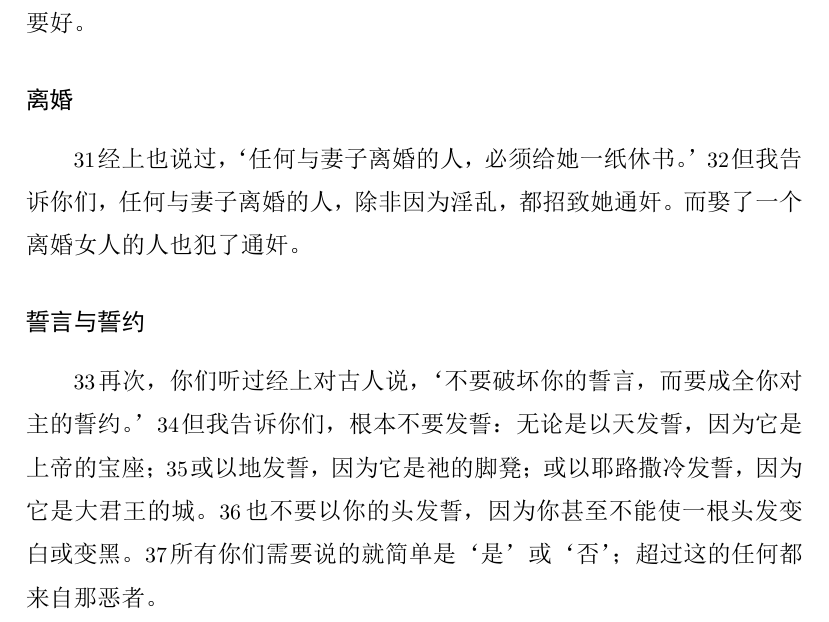
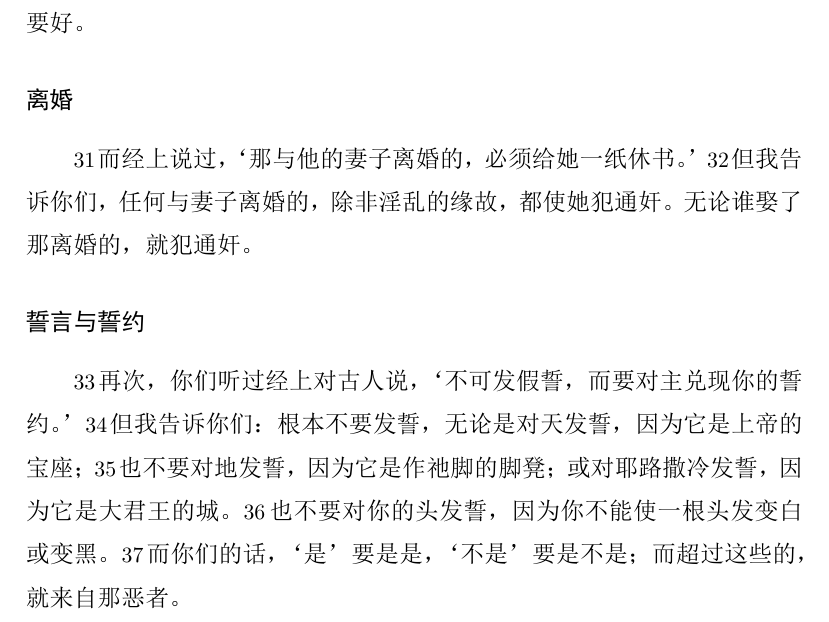
Before and after one commit to zhao-bob/scriptures, a LaTeX document (matthew/source/matthew.tex): part of page 12 of 73, cut so that both start at the same text. The pictures show the PDF file matthew/source/matthew.pdf that the author committed with the source.

Commit message:
matthew 5

```diff
--- a/matthew/source/matthew.tex
+++ b/matthew/source/matthew.tex
@@ -474,23 +474,23 @@
 \subsubsection*{离婚}
 
 % It has also been said, ‘Whoever divorces his wife must give her a certificate of divorce.’
-\N 经上也说过，‘任何与妻子离婚的人，必须给她一纸休书。’
+\N 而经上说过，‘那与他的妻子离婚的，必须给她一纸休书。’
 % But I tell you that anyone who divorces his wife, except for sexual immorality, brings adultery upon her. And he who marries a divorced woman commits adultery.
-\N 但我告诉你们，任何与妻子离婚的人，除非因为淫乱，都招致她通奸。而娶了一个离婚女人的人也犯了通奸。
+\N 但我告诉你们，任何与妻子离婚的，除非淫乱的缘故，都使她犯通奸。无论谁娶了那离婚的，就犯通奸。
 
 % Oaths and Vows
 \subsubsection*{誓言与誓约}
 
 % Again, you have heard that it was said to the ancients, ‘Do not break your oath, but fulfill your vows to the Lord.’
-\N 再次，你们听过经上对古人说，‘不要破坏你的誓言，而要成全你对主的誓约。’
+\N 再次，你们听过经上对古人说，‘不可发假誓，而要对主兑现你的誓约。’
 % But I tell you not to swear at all: either by heaven, for it is God’s throne;
-\N 但我告诉你们，根本不要发誓：无论是以天发誓，因为它是上帝的宝座；
+\N 但我告诉你们：根本不要发誓，无论是对天发誓，因为它是上帝的宝座；
 % or by the earth, for it is His footstool; or by Jerusalem, for it is the city of the Great King.
-\N 或以地发誓，因为它是祂的脚凳；或以耶路撒冷发誓，因为它是大君王的城。
+\N 也不要对地发誓，因为它是作祂脚的脚凳；或对耶路撒冷发誓，因为它是大君王的城。
 % And do not swear by your head, for you cannot make even one hair white or black.
-\N 也不要以你的头发誓，因为你甚至不能使一根头发变白或变黑。
+\N 也不要对你的头发誓，因为你不能使一根头发变白或变黑。
 % All you need to say is simply ‘Yes’ or ‘No’; anything beyond this comes from the evil one.
-\N 所有你们需要说的就简单是‘是’或‘否’；超过这的任何都来自那恶者。
+\N 而你们的话，‘是’要是是，‘不是’要是不是；而超过这些的，就来自那恶者。
 
 % Love Your Enemies
 \subsubsection*{爱你们的仇敌}
@@ -2657,7 +2657,7 @@
 % And he who swears by the temple swears by it and by the One who dwells in it.
 \N 那以神殿发誓的，就以它并以那居住在它里面的发誓。
 % And he who swears by heaven swears by God’s throne and by the One who sits on it.
-\N 那以天发誓的，就以上帝的宝座并以那坐在它上面的发誓。
+\N 那对天发誓的，就以上帝的宝座并以那坐在它上面的发誓。
 
 % Woe to you, scribes and Pharisees, you hypocrites! You pay tithes of mint, dill, and cumin. But you have disregarded the weightier matters of the law: justice, mercy, and faithfulness. You should have practiced the latter, without neglecting the former.
 \N 文士和法利赛人，伪善者们，你们有祸了！你们献上薄荷、莳萝和枯茗的什一，却撇弃律法中更重要的：公义、怜悯和信实。而你们本应在不撇弃前者的同时践行后者。
```
Also changed, not shown: matthew/chapter23/README.md, matthew/chapter5/README.md, matthew/source/matthew.pdf.
